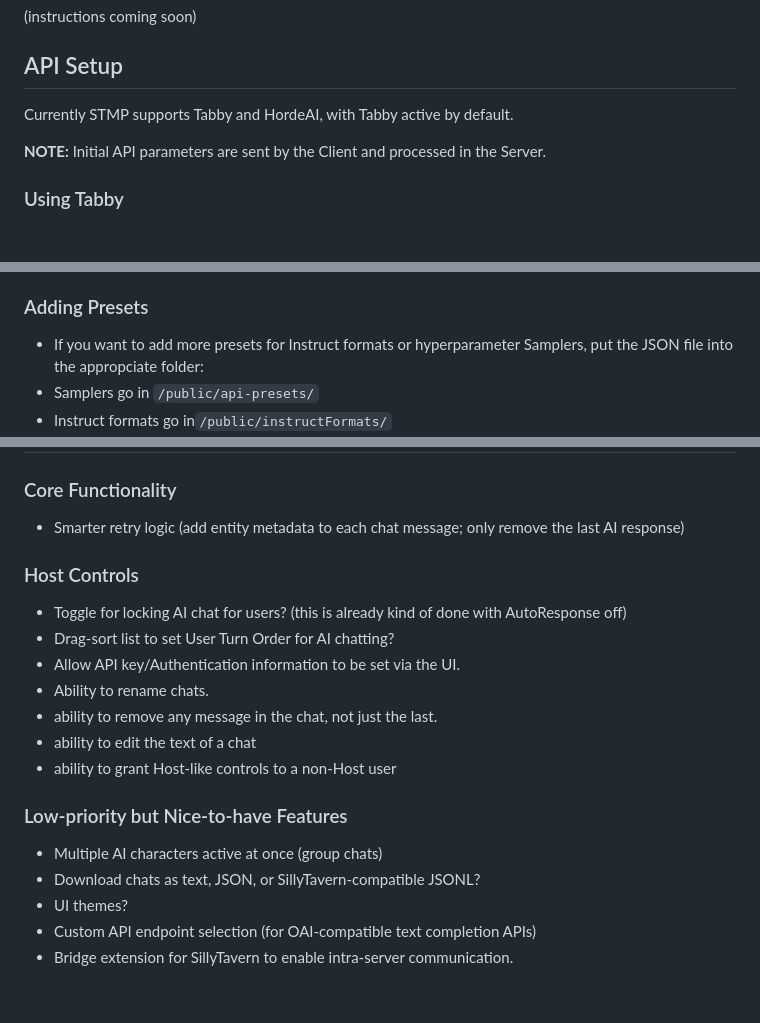
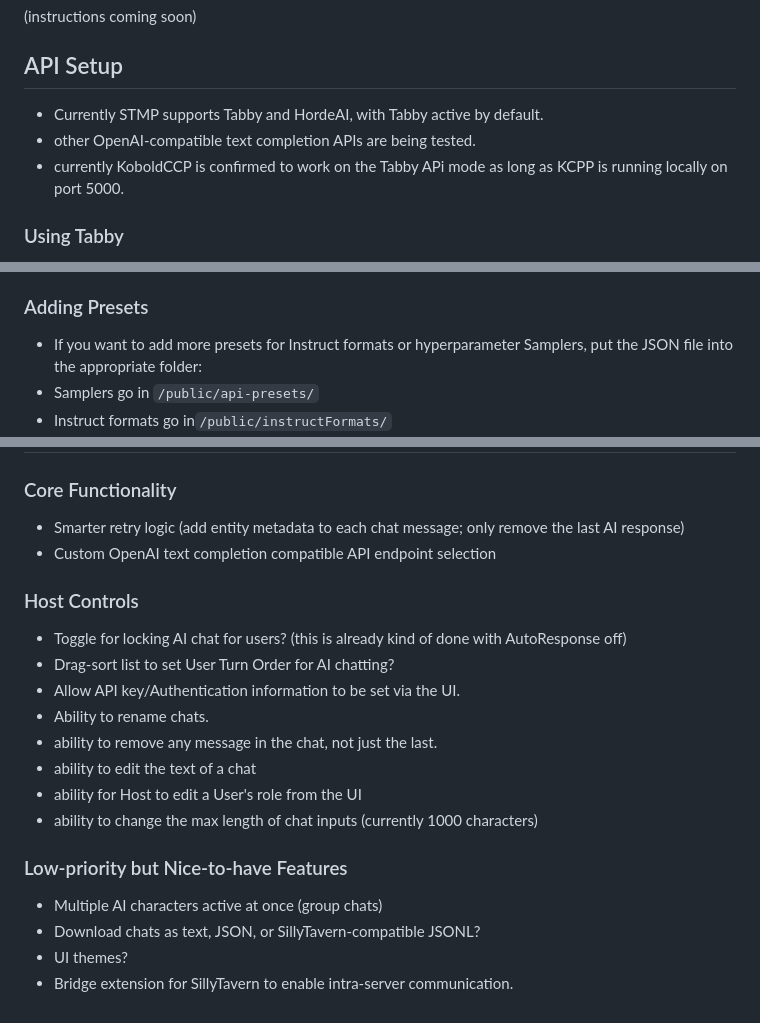
Before and after one commit to RossAscends/STMP, a Markdown page: README.md, 3 parts joined by grey strips. Drawn GitHub-style; blank space fills up the shorter version.

```diff
--- a/README.md
+++ b/README.md
@@ -41,9 +41,9 @@ For tech support or to contact RossAscends directly, join the [SillyTavern Disco
 
 ## API Setup
 
-Currently STMP supports Tabby and HordeAI, with Tabby active by default.
-
-**NOTE:** Initial API parameters are sent by the Client and processed in the Server.
+- Currently STMP supports Tabby and HordeAI, with Tabby active by default.
+- other OpenAI-compatible text completion APIs are being tested.
+- currently KoboldCCP is confirmed to work on the Tabby APi mode as long as KCPP is running locally on port 5000.
 
 ### Using Tabby
 
@@ -84,7 +84,7 @@ This must be done AFTER completing all installation steps above.
 
 ### Adding Presets
 
-- If you want to add more presets for Instruct formats or hyperparameter Samplers, put the JSON file into the appropciate folder:
+- If you want to add more presets for Instruct formats or hyperparameter Samplers, put the JSON file into the appropriate folder:
 - Samplers go in `/public/api-presets/`
 - Instruct formats go in`/public/instructFormats/`
 - It's highly reccomended to review the structure of the default STMP preset files.
@@ -144,6 +144,7 @@ The host will see the following controls for:
 ### Core Functionality
 
 - Smarter retry logic (add entity metadata to each chat message; only remove the last AI response)
+- Custom OpenAI text completion compatible API endpoint selection
 
 ### Host Controls
 
@@ -153,12 +154,12 @@ The host will see the following controls for:
 - Ability to rename chats.
 - ability to remove any message in the chat, not just the last.
 - ability to edit the text of a chat
-- ability to grant Host-like controls to a non-Host user
+- ability for Host to edit a User's role from the UI
+- ability to change the max length of chat inputs (currently 1000 characters)
 
 ### Low-priority but Nice-to-have Features
 
 - Multiple AI characters active at once (group chats)
 - Download chats as text, JSON, or SillyTavern-compatible JSONL?
 - UI themes?
-- Custom API endpoint selection (for OAI-compatible text completion APIs)
 - Bridge extension for SillyTavern to enable intra-server communication.
```
Also changed, not shown: other parts of README.md (+1 -1 lines).
